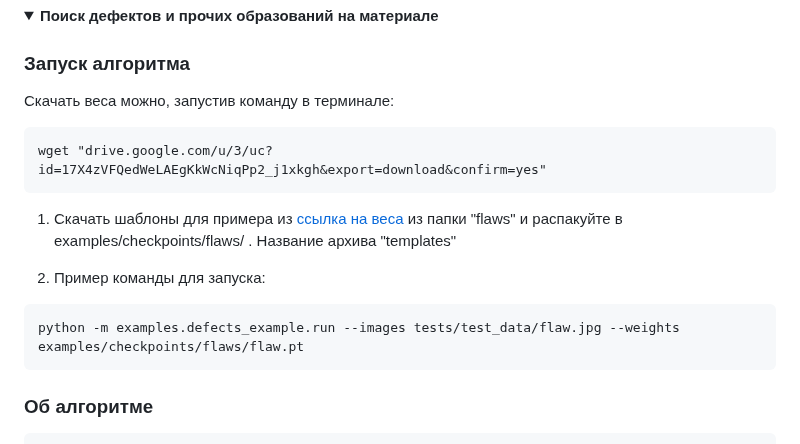
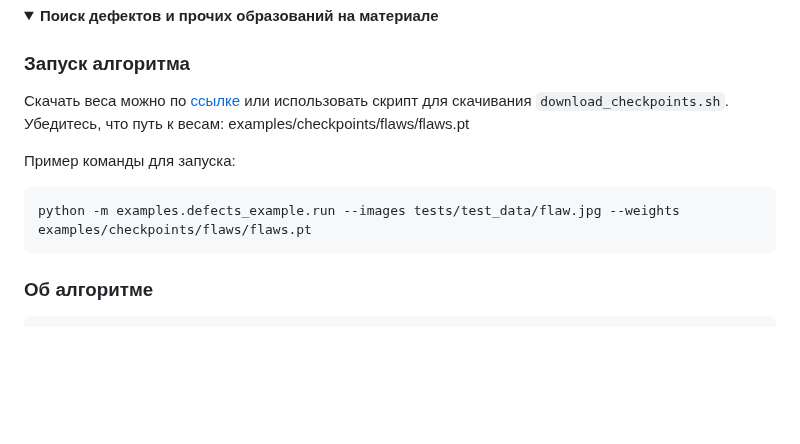
Before and after one commit to MLFreelib/cvflow, a Markdown page: README.md, the part around the change. Rendered like a GitHub page; blank space fills up the shorter version.

Commit message:
Fixed flaws detection readme

```diff
--- a/README.md
+++ b/README.md
@@ -136,18 +136,12 @@ python -m examples.stereo_tracking_example.run --videofile examples/stereo_track
 
 ### Запуск алгоритма
 
-  Скачать веса можно, запустив команду в терминале:
+  Скачать веса можно по [ссылке](https://drive.google.com/drive/folders/1-b0MccOAo2v6yGwBywqBCJc5MZkyUFYc?usp=drive_link) или использовать скрипт для скачивания `download_checkpoints.sh`. Убедитесь, что путь к весам: examples/checkpoints/flaws/flaws.pt
 
-    wget "drive.google.com/u/3/uc?id=17X4zVFQedWeLAEgKkWcNiqPp2_j1xkgh&export=download&confirm=yes"
+   Пример команды для запуска:
 
 
-
-  1) Скачать шаблоны для примера из [ссылка на веса]([[https://statanly.com/info/weight](https://drive.google.com/drive/folders/1-b0MccOAo2v6yGwBywqBCJc5MZkyUFYc)](https://drive.google.com/drive/folders/1YPBDpGG3spgh7J8HKUtmDJi7KX7BwNmJ?usp=sharing)) из папки "flaws" и распакуйте в examples/checkpoints/flaws/ . Название архива "templates"
-
-  2) Пример команды для запуска:
-
-
-    python -m examples.defects_example.run --images tests/test_data/flaw.jpg --weights examples/checkpoints/flaws/flaw.pt
+    python -m examples.defects_example.run --images tests/test_data/flaw.jpg --weights examples/checkpoints/flaws/flaws.pt
 
 
 ### Об алгоритме
```
